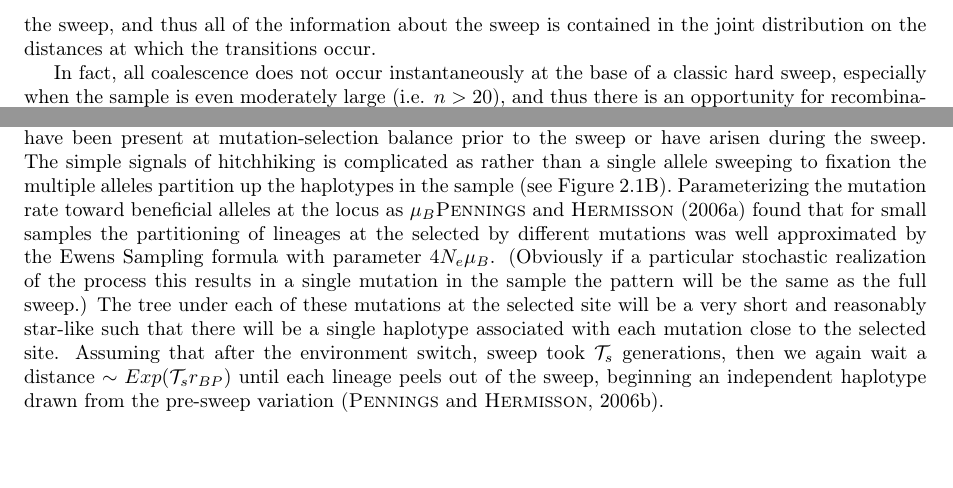
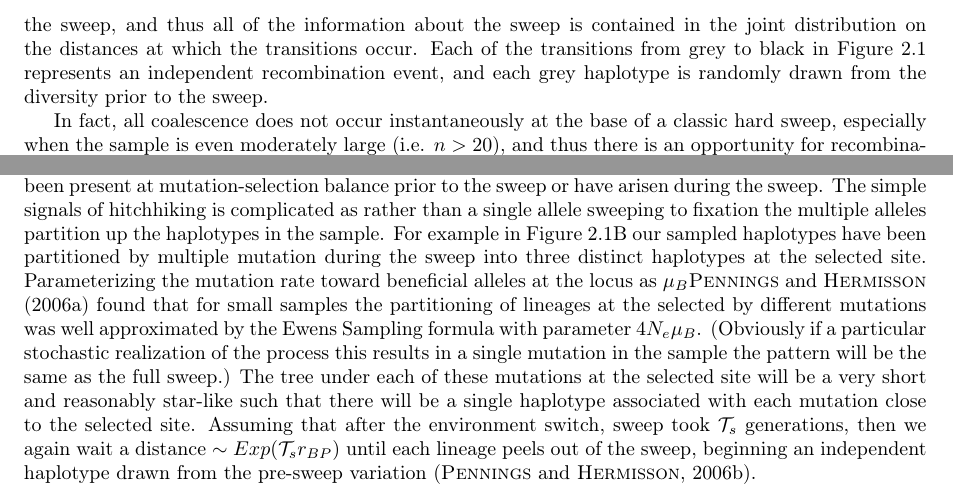
Before and after one commit to jjberg2/linked-selection, a LaTeX paper (Paper/tex/SweepsFromStandingVarPaper.tex): two parts of page 8 of 11, joined at a grey line, cut so that both start at the same text, the shorter picture padded with empty space. Compiled offline with pdfLaTeX.

Commit message:
coop changes

```diff
--- a/Paper/tex/SweepsFromStandingVarPaper.tex
+++ b/Paper/tex/SweepsFromStandingVarPaper.tex
@@ -280,12 +280,12 @@ Under this model, for both hard sweeps and standing sweeps, all chromosomes at t
 \paragraph{The Classic Hard Sweep Case}
 In the case of a classic hard sweep, we consider the construction of the haplotype partition as a process along the sequence, beginning with a single haplotype at the selected site, and transitioning as we move away through states where there are two, three, four, etc. haplotypes, until we eventually transition through to the state where all sampled chromosomes are found on independent haplotypes.
 
-Under the binomial approximation for the classic hard sweep case, as used by \cite{Fay:2000usa,others}, the expected distance in base pairs to the transition from one haplotype to two is simply $\frac{1}{n\mathcal{T}_s r_{BP}}$, and in general the expected distance between the transition from $i$ haplotypes to $i+1$ haplotypes is $\frac{1}{\left(n-i+1\right)\mathcal{T}_s r_{BP}}$. Under the binomial approximation, all transitions simply result from one individual from the core haplotype becoming a singleton due to a recombination event which occurred before the multiple merger at the beginning of the sweep, and thus all of the information about the sweep is contained in the joint distribution on the distances at which the transitions occur.
+Under the binomial approximation for the classic hard sweep case, as used by \cite{Fay:2000usa,others}, the expected distance in base pairs to the transition from one haplotype to two is simply $\frac{1}{n\mathcal{T}_s r_{BP}}$, and in general the expected distance between the transition from $i$ haplotypes to $i+1$ haplotypes is $\frac{1}{\left(n-i+1\right)\mathcal{T}_s r_{BP}}$. Under the binomial approximation, all transitions simply result from one individual from the core haplotype becoming a singleton due to a recombination event which occurred before the multiple merger at the beginning of the sweep, and thus all of the information about the sweep is contained in the joint distribution on the distances at which the transitions occur. Each of the transitions from grey to black in Figure \ref{cartoon_3_kinds} represents an independent recombination event, and each grey haplotype is randomly drawn from the diversity prior to the sweep.
 
 In fact, all coalescence does not occur instantaneously at the base of a classic hard sweep, especially when the sample is even moderately large (i.e. $n > 20$), and thus there is an opportunity for recombination events to occur on internal branches of the genealogy \cite{Etheridge06,Barton98}. This results in transitions in the partition scheme that result in a class of additional non-singleton haplotypes, and their eventual breakdown due to further recombination events lower in the genealogy.
 
 The majority of our information for identifying full sweeps comes from the presence, and slow decay, of a single haplotype over long distances. The fact that recombination is slowly peeling off singleton haplotypes as we move away from the sweep, results in the single of an excess of singletons and high frequency derived alleles \citep{Fay:2000usa}, these alleles therefore occur in genomic runs.  Immediately following a full sweep there is an much reduced level of pairwise linkage disequilibrium across the selected site \citep{Stephan2006,McVean:2006ke}. This is due to the fact that the star-like tree at the selected site effectively renders the recombinations on either side of the sweep independent \citep{McVean:2006ke}.
 
 \paragraph{Sweep with multiple mutations.}
-\citet{Pennings2006a, Pennings2006} investigated the case of multiple mutations at a single selected locus contributing to a sweep. These mutliple mutations can have been present at mutation-selection balance prior to the sweep or have arisen during the sweep. The simple signals of hitchhiking is complicated as rather than a single allele sweeping to fixation the multiple alleles partition up the haplotypes in the sample (see Figure \ref{cartoon_3_kinds}B). Parameterizing the mutation rate toward beneficial alleles at the locus as $\mu_{B}$\cite {Pennings2006a} found that for small samples the partitioning of lineages at the selected by different mutations was well approximated by the Ewens Sampling formula with parameter $4N_e\mu_B$. (Obviously if a particular stochastic realization of the process this results in a single mutation in the sample the pattern will be the same as the full sweep.) The tree under each of these mutations at the selected site will be a very short and reasonably star-like such that there will be a single haplotype associated with each mutation close to the selected site. Assuming that after the environment switch, sweep took $\mathcal{T}_s$ generations, then we again wait a distance $\sim Exp (\mathcal{T}_s r_{BP})$ until each lineage peels out of the sweep, beginning an independent haplotype drawn from the pre-sweep variation \citep{Pennings2006}.
+\citet{Pennings2006a, Pennings2006} investigated the case of multiple mutations at a single selected locus contributing to a sweep. These mutliple mutations can have been present at mutation-selection balance prior to the sweep or have arisen during the sweep. The simple signals of hitchhiking is complicated as rather than a single allele sweeping to fixation the multiple alleles partition up the haplotypes in the sample. For example in Figure \ref{cartoon_3_kinds}B our sampled haplotypes have been partitioned by multiple mutation during the sweep into three distinct haplotypes at the selected site. Parameterizing the mutation rate toward beneficial alleles at the locus as $\mu_{B}$\cite {Pennings2006a} found that for small samples the partitioning of lineages at the selected by different mutations was well approximated by the Ewens Sampling formula with parameter $4N_e\mu_B$. (Obviously if a particular stochastic realization of the process this results in a single mutation in the sample the pattern will be the same as the full sweep.) The tree under each of these mutations at the selected site will be a very short and reasonably star-like such that there will be a single haplotype associated with each mutation close to the selected site. Assuming that after the environment switch, sweep took $\mathcal{T}_s$ generations, then we again wait a distance $\sim Exp (\mathcal{T}_s r_{BP})$ until each lineage peels out of the sweep, beginning an independent haplotype drawn from the pre-sweep variation \citep{Pennings2006}.
 
```
Also changed, not shown: Paper/tex/SweepsFromStandingVarPaper.tex (8 more changed lines).
